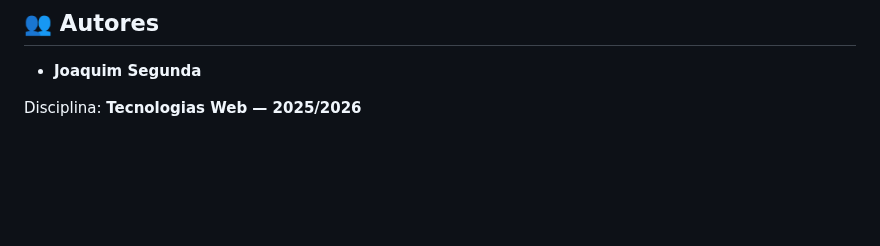
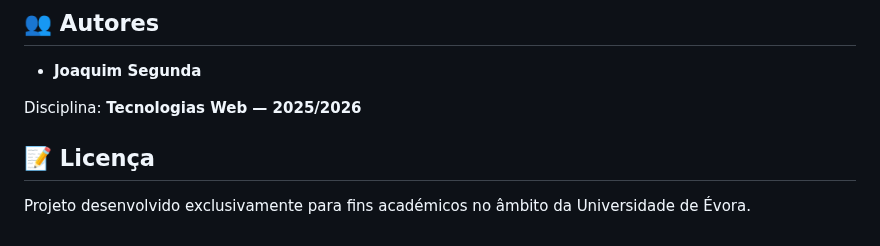
Before and after one commit to JoSegunda/Save_Food, a Markdown page: README.md, the part around the change. GitHub-like rendering; blank space fills up the shorter version.

```diff
--- a/README.md
+++ b/README.md
@@ -123,3 +123,7 @@ Devido a aspetos omissos no enunciado, foram adotadas as seguintes decisões:
 - **Joaquim Segunda**
 
 Disciplina: **Tecnologias Web — 2025/2026**
+
+## 📝 Licença
+
+Projeto desenvolvido exclusivamente para fins académicos no âmbito da Universidade de Évora.
```
